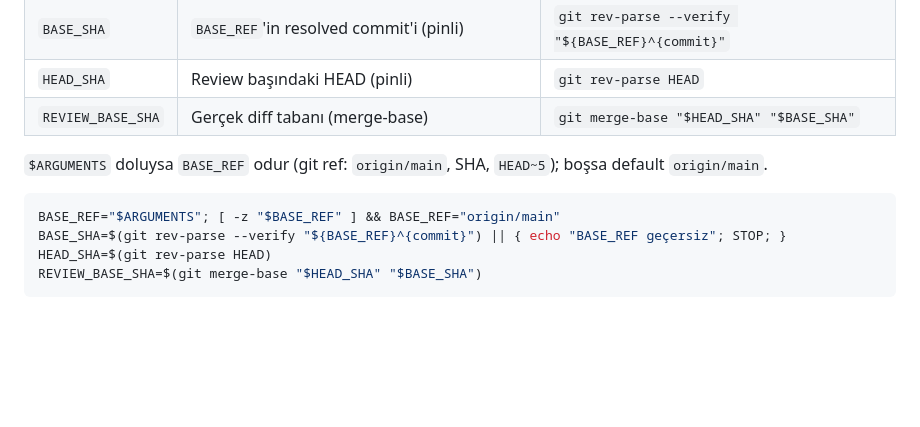
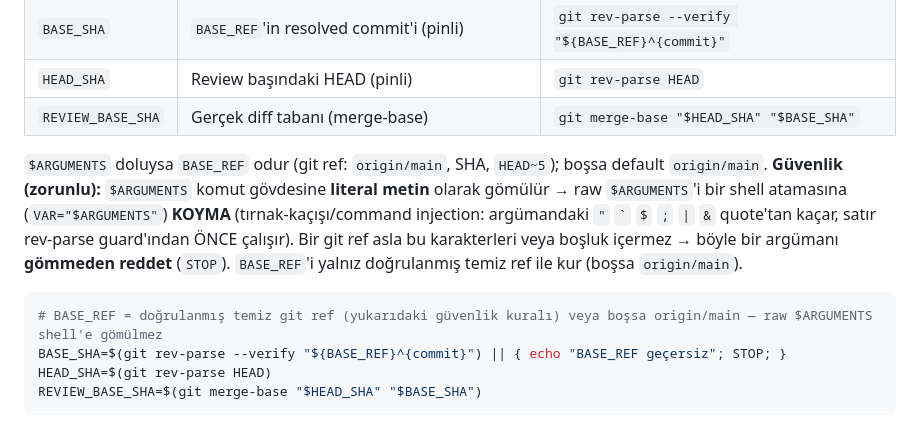
Before and after one commit to Eray-Deniz/otomaix, a Markdown page: docs/specs/2026-06-01-review-claude-codex-command.md, the part around the change. GitHub-like rendering; blank space fills up the shorter version.

````diff
--- a/docs/specs/2026-06-01-review-claude-codex-command.md
+++ b/docs/specs/2026-06-01-review-claude-codex-command.md
@@ -92,10 +92,10 @@ Spec bu davranışlara uymak zorunda — kod okunarak doğrulandı:
 | `HEAD_SHA` | Review başındaki HEAD (pinli) | `git rev-parse HEAD` |
 | `REVIEW_BASE_SHA` | Gerçek diff tabanı (merge-base) | `git merge-base "$HEAD_SHA" "$BASE_SHA"` |
 
-`$ARGUMENTS` doluysa `BASE_REF` odur (git ref: `origin/main`, SHA, `HEAD~5`); boşsa default `origin/main`.
+`$ARGUMENTS` doluysa `BASE_REF` odur (git ref: `origin/main`, SHA, `HEAD~5`); boşsa default `origin/main`. **Güvenlik (zorunlu):** `$ARGUMENTS` komut gövdesine **literal metin** olarak gömülür → raw `$ARGUMENTS`'i bir shell atamasına (`VAR="$ARGUMENTS"`) **KOYMA** (tırnak-kaçışı/command injection: argümandaki `"` `` ` `` `$` `;` `|` `&` quote'tan kaçar, satır rev-parse guard'ından ÖNCE çalışır). Bir git ref asla bu karakterleri veya boşluk içermez → böyle bir argümanı **gömmeden reddet** (`STOP`). `BASE_REF`'i yalnız doğrulanmış temiz ref ile kur (boşsa `origin/main`).
 
 ```bash
-BASE_REF="$ARGUMENTS"; [ -z "$BASE_REF" ] && BASE_REF="origin/main"
+# BASE_REF = doğrulanmış temiz git ref (yukarıdaki güvenlik kuralı) veya boşsa origin/main — raw $ARGUMENTS shell'e gömülmez
 BASE_SHA=$(git rev-parse --verify "${BASE_REF}^{commit}") || { echo "BASE_REF geçersiz"; STOP; }
 HEAD_SHA=$(git rev-parse HEAD)
 REVIEW_BASE_SHA=$(git merge-base "$HEAD_SHA" "$BASE_SHA")
````
Also changed, not shown: docs/security-reviews/2026-06-01-review-claude-codex-command.md (added, +34 -0 lines), 1 other file.
